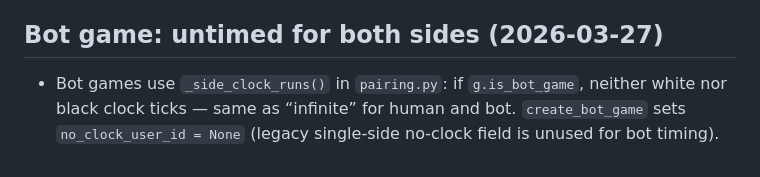
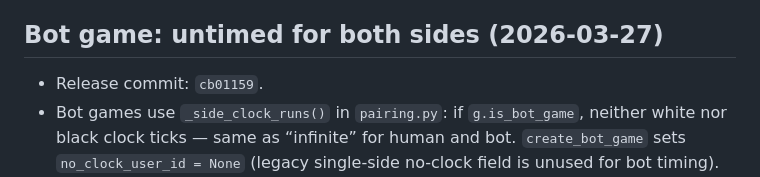
Before and after one commit to egor-belikov/phonechess, a Markdown page: AGENTS.md, the part around the change. Rendered like a GitHub page.

Commit message:
docs(AGENTS): release hash cb01159 for bot untimed clocks

```diff
--- a/AGENTS.md
+++ b/AGENTS.md
@@ -366,6 +366,7 @@ From repo root:
 
 ## Bot game: untimed for both sides (2026-03-27)
 
+- Release commit: `cb01159`.
 - Bot games use `_side_clock_runs()` in `pairing.py`: if `g.is_bot_game`, neither white nor black clock ticks — same as “infinite” for human and bot. `create_bot_game` sets `no_clock_user_id = None` (legacy single-side no-clock field is unused for bot timing).
 - Frontend: both clocks show `∞` when `isBotGame`; client tick/lag adjustments skip decrement for bot games so the UI does not fight server semantics.
 - `start_bot_game` `matched` payload sends `no_clock_user_id: null`.
```
